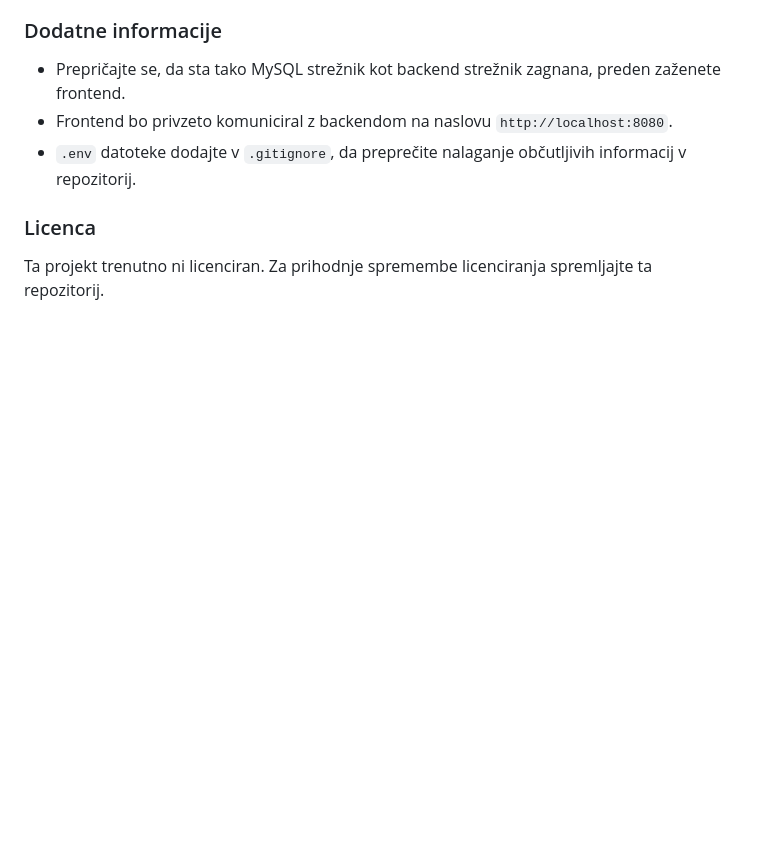
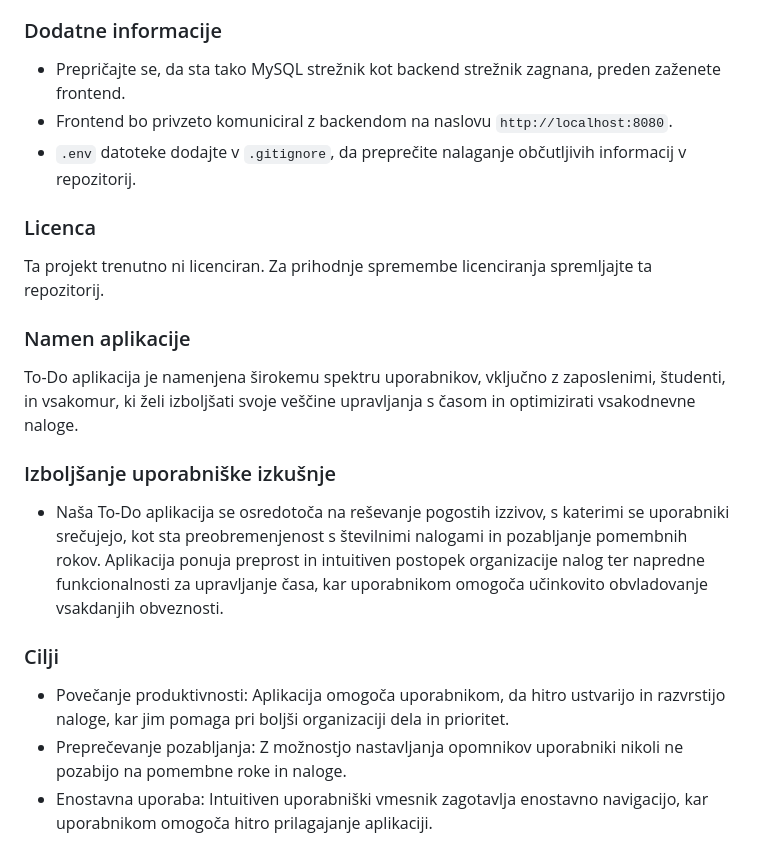
Before and after one commit to Gjoce/To-do-application, a Markdown page: README.md, the part around the change. GitHub-like rendering; blank space fills up the shorter version.

Commit message:
Vizija projekta

```diff
--- a/README.md
+++ b/README.md
@@ -266,3 +266,17 @@ Prispevki so vedno dobrodošli! Sledite tem korakom:
 ### Licenca
 
 Ta projekt trenutno ni licenciran. Za prihodnje spremembe licenciranja spremljajte ta repozitorij.
+
+### Namen aplikacije
+
+   To-Do aplikacija je namenjena širokemu spektru uporabnikov, vključno z zaposlenimi, študenti, in vsakomur, ki želi izboljšati svoje veščine upravljanja s časom in optimizirati vsakodnevne naloge.
+
+### Izboljšanje uporabniške izkušnje
+
+- Naša To-Do aplikacija se osredotoča na reševanje pogostih izzivov, s katerimi se uporabniki srečujejo, kot sta preobremenjenost s številnimi nalogami in pozabljanje pomembnih rokov. Aplikacija ponuja preprost in intuitiven postopek organizacije nalog ter napredne funkcionalnosti za upravljanje časa, kar uporabnikom omogoča učinkovito obvladovanje vsakdanjih obveznosti.
+
+### Cilji
+
+- Povečanje produktivnosti: Aplikacija omogoča uporabnikom, da hitro ustvarijo in razvrstijo naloge, kar jim pomaga pri boljši organizaciji dela   in prioritet.
+- Preprečevanje pozabljanja: Z možnostjo nastavljanja opomnikov uporabniki nikoli ne pozabijo na pomembne roke in naloge.
+- Enostavna uporaba: Intuitiven uporabniški vmesnik zagotavlja enostavno navigacijo, kar uporabnikom omogoča hitro prilagajanje aplikaciji.
```
